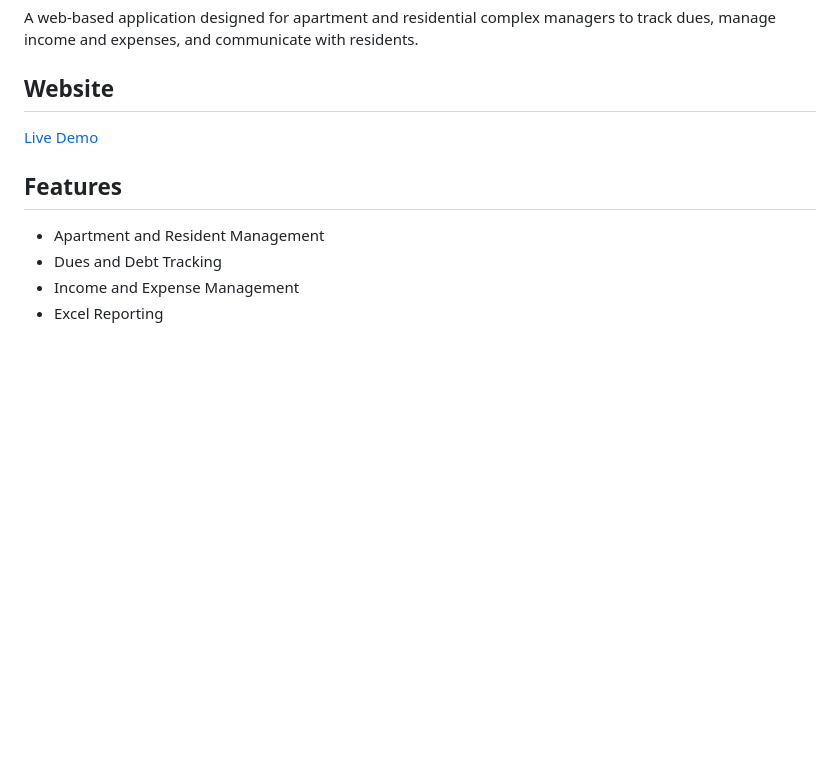
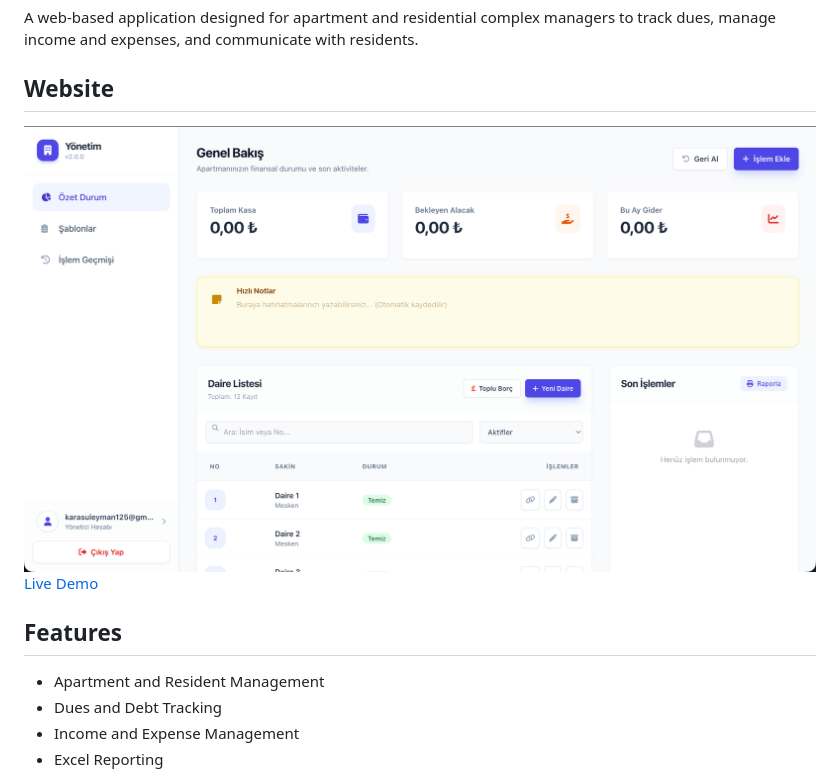
Before and after one commit to slmnkara/ras-template, a Markdown page: README.md, the part around the change. Drawn GitHub-style; pictures changed too: public/screenshot.png (added); blank space fills up the shorter version.

Commit message:
docs: Add a dashboard screenshot to the README.

```diff
--- a/README.md
+++ b/README.md
@@ -3,6 +3,7 @@
 A web-based application designed for apartment and residential complex managers to track dues, manage income and expenses, and communicate with residents.
 
 ## Website
+![Dashboard Preview](public/screenshot.png)
 [Live Demo](https://ras-template.web.app/)
 
 ## Features
```
